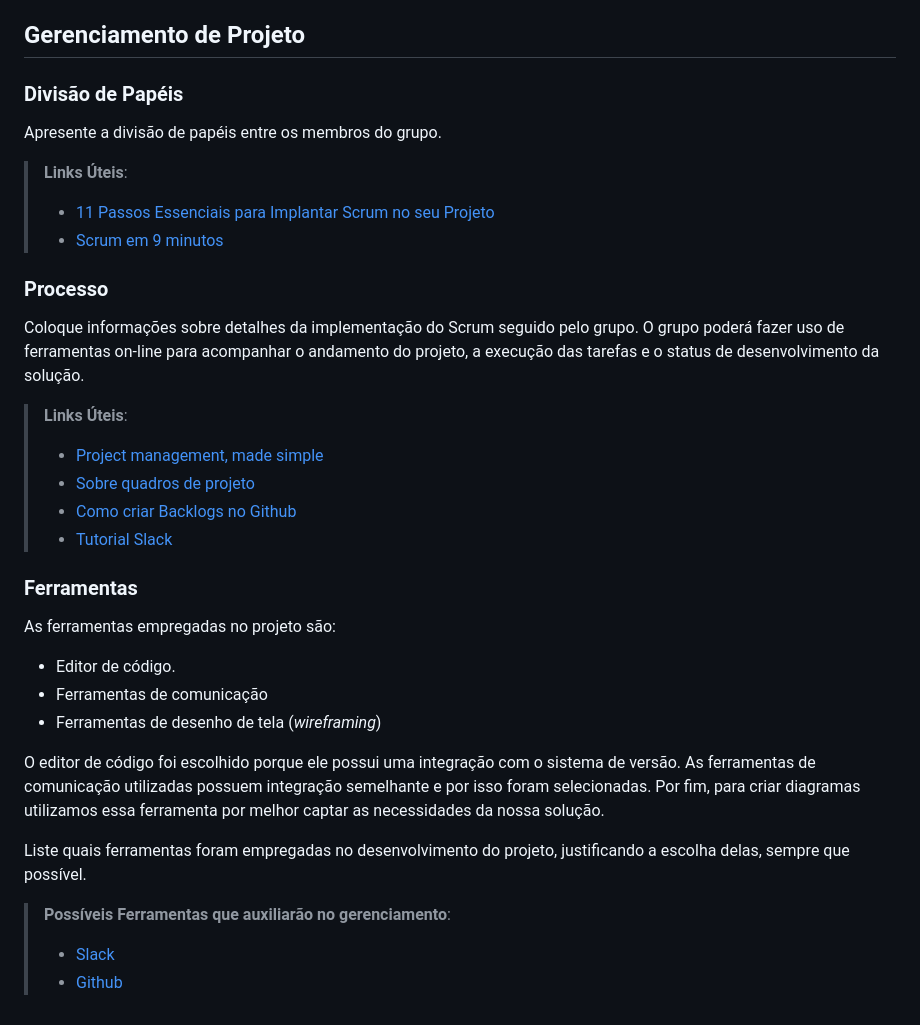
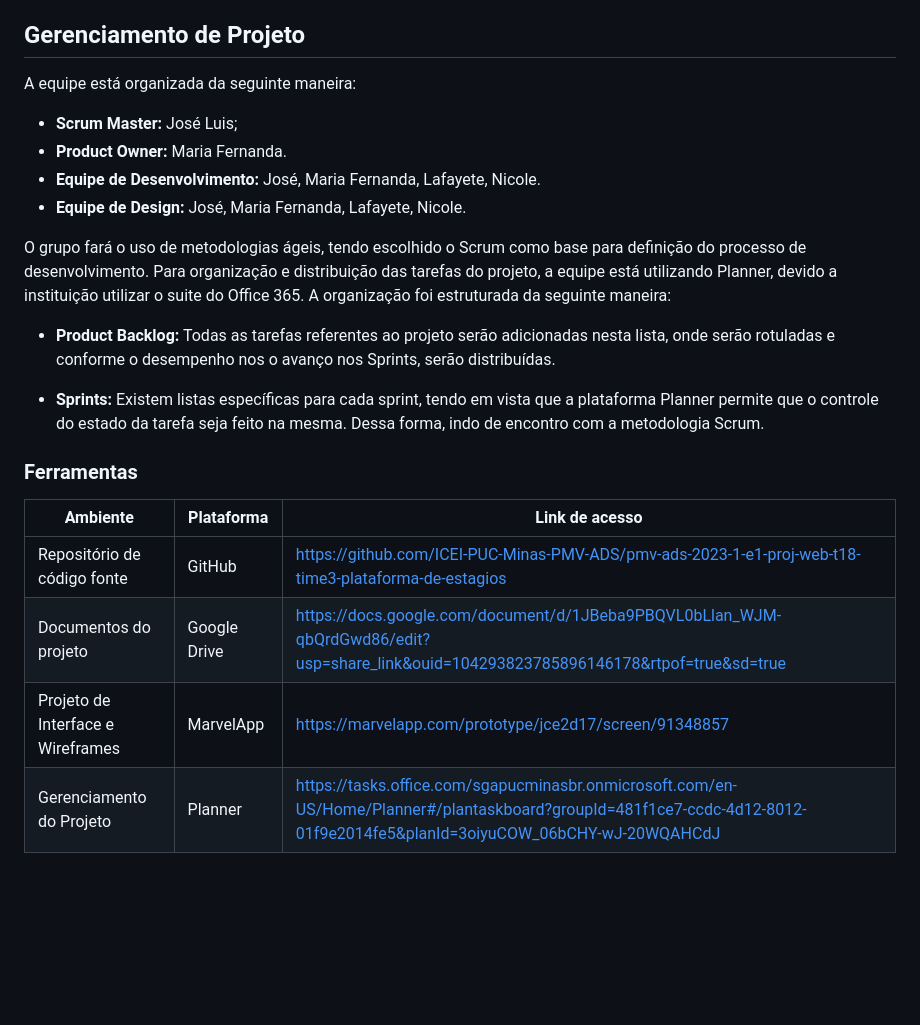
Before and after one commit to ICEI-PUC-Minas-PMV-ADS/pmv-ads-2023-1-e1-proj-web-t18-time3-plataforma-de-estagios, a Markdown page: docs/03-Metodologia.md, the part around one of its changes. GitHub-like rendering; blank space fills up the shorter version.

Commit message:
update-metodologia

```diff
--- a/docs/03-Metodologia.md
+++ b/docs/03-Metodologia.md
@@ -37,41 +35,26 @@ Discuta como a configuração do projeto foi feita na ferramenta de versionament
 
 ## Gerenciamento de Projeto
 
-### Divisão de Papéis
+A equipe está organizada da seguinte maneira:
 
-Apresente a divisão de papéis entre os membros do grupo.
+*	__Scrum Master:__ José Luis;
+*	__Product Owner:__ Maria Fernanda.
+*	__Equipe de Desenvolvimento:__ José, Maria Fernanda, Lafayete, Nicole.
+*	__Equipe de Design:__ José, Maria Fernanda, Lafayete, Nicole.
 
-> **Links Úteis**:
-> - [11 Passos Essenciais para Implantar Scrum no seu
-> Projeto](https://mindmaster.com.br/scrum-11-passos/)
-> - [Scrum em 9 minutos](https://www.youtube.com/watch?v=XfvQWnRgxG0)
+O grupo fará o uso de metodologias ágeis, tendo escolhido o Scrum como base para definição do processo de desenvolvimento.
+Para organização e distribuição das tarefas do projeto, a equipe está utilizando Planner, devido a instituição utilizar o suite do Office 365. A organização foi estruturada da seguinte maneira:
 
-### Processo
+*	__Product Backlog:__ Todas as tarefas referentes ao projeto serão adicionadas nesta lista, onde serão rotuladas e conforme o desempenho nos o avanço nos Sprints, serão distribuídas.
 
-Coloque  informações sobre detalhes da implementação do Scrum seguido pelo grupo. O grupo poderá fazer uso de ferramentas on-line para acompanhar o andamento do projeto, a execução das tarefas e o status de desenvolvimento da solução.
+* __Sprints:__ Existem listas específicas para cada sprint, tendo em vista que a plataforma Planner permite que o controle do estado da tarefa seja feito na mesma. Dessa forma, indo de encontro com a metodologia Scrum.
 
-> **Links Úteis**:
-> - [Project management, made simple](https://github.com/features/project-management/)
-> - [Sobre quadros de projeto](https://docs.github.com/pt/github/managing-your-work-on-github/about-project-boards)
-> - [Como criar Backlogs no Github](https://www.youtube.com/watch?v=RXEy6CFu9Hk)
-> - [Tutorial Slack](https://slack.com/intl/en-br/)
 
 ### Ferramentas
 
-As ferramentas empregadas no projeto são:
-
-- Editor de código.
-- Ferramentas de comunicação
-- Ferramentas de desenho de tela (_wireframing_)
-
-O editor de código foi escolhido porque ele possui uma integração com o
-sistema de versão. As ferramentas de comunicação utilizadas possuem
-integração semelhante e por isso foram selecionadas. Por fim, para criar
-diagramas utilizamos essa ferramenta por melhor captar as
-necessidades da nossa solução.
-
-Liste quais ferramentas foram empregadas no desenvolvimento do projeto, justificando a escolha delas, sempre que possível.
-
-> **Possíveis Ferramentas que auxiliarão no gerenciamento**:
-> - [Slack](https://slack.com/)
-> - [Github](https://github.com/)
+|Ambiente|Plataforma|Link de acesso|
+|------------|-------------|-----------|
+|Repositório de código fonte|GitHub|https://github.com/ICEI-PUC-Minas-PMV-ADS/pmv-ads-2023-1-e1-proj-web-t18-time3-plataforma-de-estagios|
+|Documentos do projeto|Google Drive|https://docs.google.com/document/d/1JBeba9PBQVL0bLlan_WJM-qbQrdGwd86/edit?usp=share_link&ouid=104293823785896146178&rtpof=true&sd=true|
+|Projeto de Interface e  Wireframes|MarvelApp|https://marvelapp.com/prototype/jce2d17/screen/91348857|
+|Gerenciamento do Projeto|Planner|https://tasks.office.com/sgapucminasbr.onmicrosoft.com/en-US/Home/Planner#/plantaskboard?groupId=481f1ce7-ccdc-4d12-8012-01f9e2014fe5&planId=3oiyuCOW_06bCHY-wJ-20WQAHCdJ |
```
Also changed, not shown: other parts of docs/03-Metodologia.md (+0 -2 lines).
